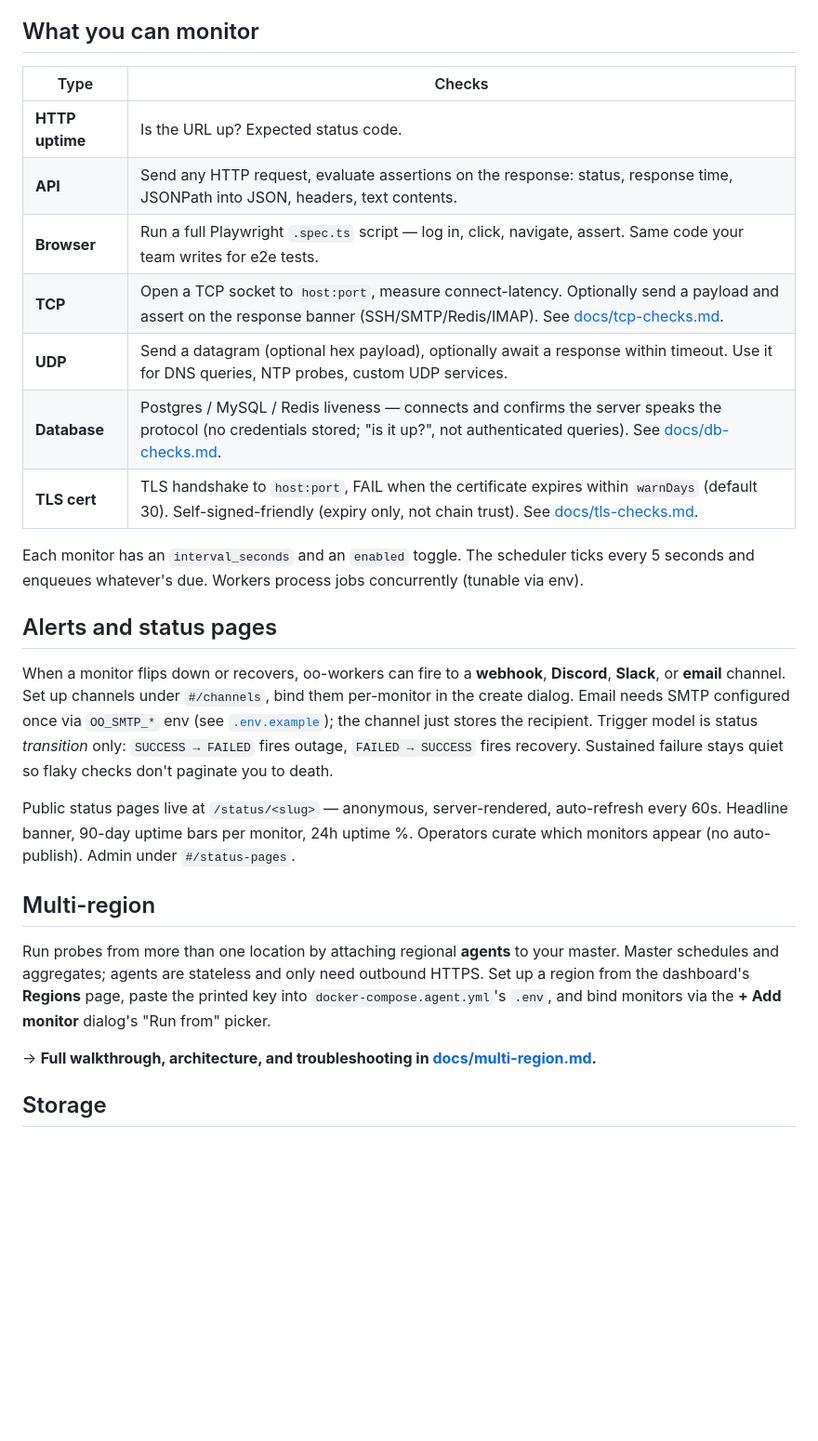
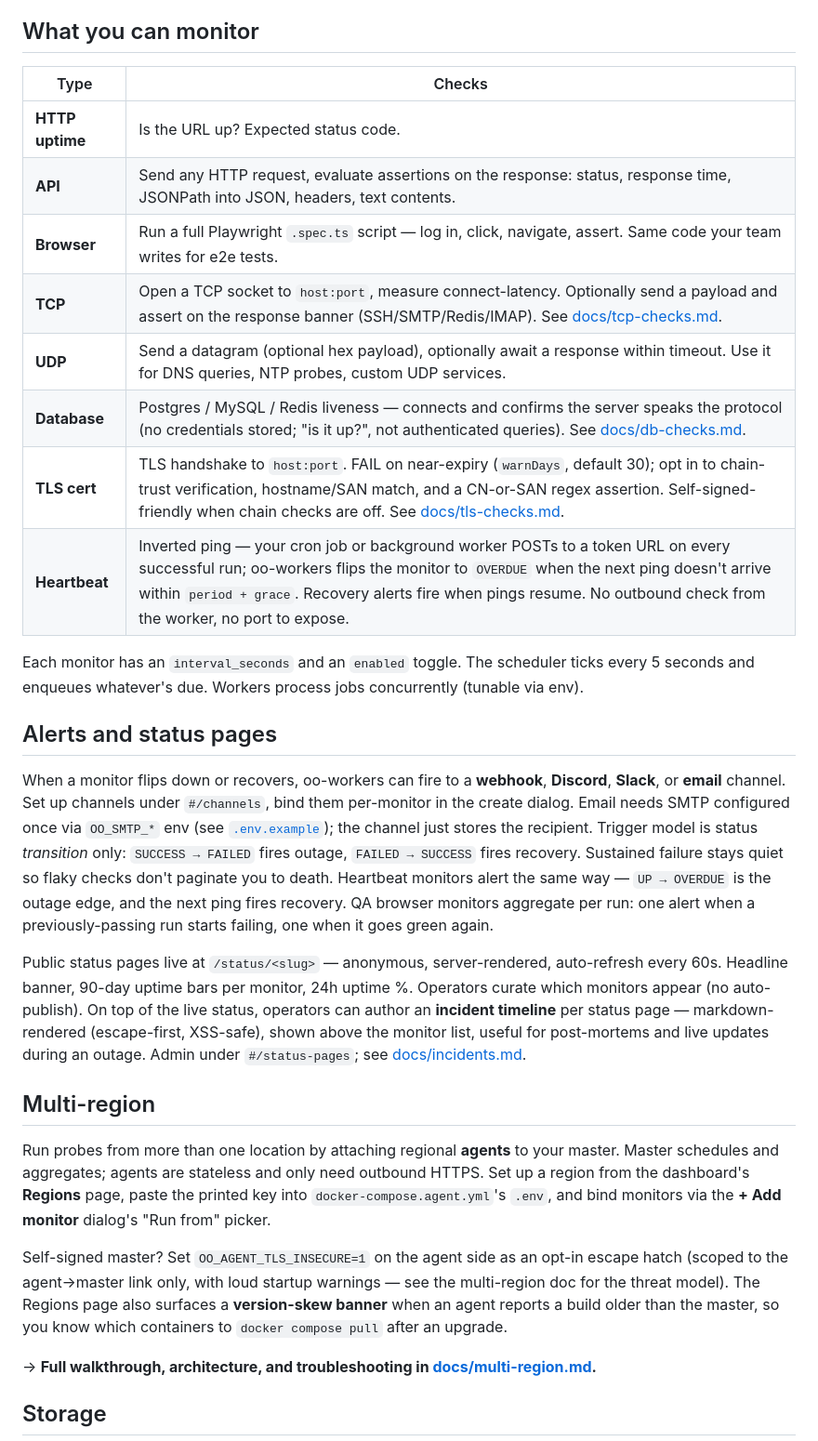
Before and after one commit to Observeone1/oo-workers, a Markdown page: README.md, the part around the change. Shown at 93% size. Drawn GitHub-style; blank space fills up the shorter version.

Commit message:
docs(readme): catch up to v1.20.x feature surface
README hadn't been touched since v1.11.0; eight releases of features
were missing or misrepresented:

- Add Heartbeat to "What you can monitor" — inverted-ping cron-job
  monitoring (v1.18.0/v1.19.0).
- Fix the TLS row — it claimed "expiry only, not chain trust", but
  v1.14.0 added opt-in chain verification, hostname/SAN match, and
  CN-or-SAN regex assertions. Self-signed-friendly only when chain
  checks are off, not by default.
- Alerts section now mentions heartbeat overdue/recovery edges and
  QA per-run aggregate alerts (v1.10.0).
- Status pages section calls out operator-authored incident timelines
  (v1.11.0) with a doc link.
- Multi-region section now covers OO_AGENT_TLS_INSECURE (v1.15.0)
  and the version-skew banner (v1.20.0).

No code changes; user-facing surface only.

Co-Authored-By: Claude Opus 4.7 (1M context) <noreply@anthropic.com>

```diff
--- a/README.md
+++ b/README.md
@@ -30,27 +30,30 @@ Five containers boot: `worker` (queue consumers + scheduler), `ui` (HTTP + dashb
 
 ## What you can monitor
 
-| Type            | Checks                                                                                                                                                                                                |
-| --------------- | ----------------------------------------------------------------------------------------------------------------------------------------------------------------------------------------------------- |
-| **HTTP uptime** | Is the URL up? Expected status code.                                                                                                                                                                  |
-| **API**         | Send any HTTP request, evaluate assertions on the response: status, response time, JSONPath into JSON, headers, text contents.                                                                        |
-| **Browser**     | Run a full Playwright `.spec.ts` script — log in, click, navigate, assert. Same code your team writes for e2e tests.                                                                                  |
-| **TCP**         | Open a TCP socket to `host:port`, measure connect-latency. Optionally send a payload and assert on the response banner (SSH/SMTP/Redis/IMAP). See [docs/tcp-checks.md](docs/tcp-checks.md).           |
-| **UDP**         | Send a datagram (optional hex payload), optionally await a response within timeout. Use it for DNS queries, NTP probes, custom UDP services.                                                          |
-| **Database**    | Postgres / MySQL / Redis liveness — connects and confirms the server speaks the protocol (no credentials stored; "is it up?", not authenticated queries). See [docs/db-checks.md](docs/db-checks.md). |
-| **TLS cert**    | TLS handshake to `host:port`, FAIL when the certificate expires within `warnDays` (default 30). Self-signed-friendly (expiry only, not chain trust). See [docs/tls-checks.md](docs/tls-checks.md).    |
+| Type            | Checks                                                                                                                                                                                                                                                                                              |
+| --------------- | --------------------------------------------------------------------------------------------------------------------------------------------------------------------------------------------------------------------------------------------------------------------------------------------------- |
+| **HTTP uptime** | Is the URL up? Expected status code.                                                                                                                                                                                                                                                                |
+| **API**         | Send any HTTP request, evaluate assertions on the response: status, response time, JSONPath into JSON, headers, text contents.                                                                                                                                                                      |
+| **Browser**     | Run a full Playwright `.spec.ts` script — log in, click, navigate, assert. Same code your team writes for e2e tests.                                                                                                                                                                                |
+| **TCP**         | Open a TCP socket to `host:port`, measure connect-latency. Optionally send a payload and assert on the response banner (SSH/SMTP/Redis/IMAP). See [docs/tcp-checks.md](docs/tcp-checks.md).                                                                                                         |
+| **UDP**         | Send a datagram (optional hex payload), optionally await a response within timeout. Use it for DNS queries, NTP probes, custom UDP services.                                                                                                                                                        |
+| **Database**    | Postgres / MySQL / Redis liveness — connects and confirms the server speaks the protocol (no credentials stored; "is it up?", not authenticated queries). See [docs/db-checks.md](docs/db-checks.md).                                                                                               |
+| **TLS cert**    | TLS handshake to `host:port`. FAIL on near-expiry (`warnDays`, default 30); opt in to chain-trust verification, hostname/SAN match, and a CN-or-SAN regex assertion. Self-signed-friendly when chain checks are off. See [docs/tls-checks.md](docs/tls-checks.md).                                  |
+| **Heartbeat**   | Inverted ping — your cron job or background worker POSTs to a token URL on every successful run; oo-workers flips the monitor to `OVERDUE` when the next ping doesn't arrive within `period + grace`. Recovery alerts fire when pings resume. No outbound check from the worker, no port to expose. |
 
 Each monitor has an `interval_seconds` and an `enabled` toggle. The scheduler ticks every 5 seconds and enqueues whatever's due. Workers process jobs concurrently (tunable via env).
 
 ## Alerts and status pages
 
-When a monitor flips down or recovers, oo-workers can fire to a **webhook**, **Discord**, **Slack**, or **email** channel. Set up channels under `#/channels`, bind them per-monitor in the create dialog. Email needs SMTP configured once via `OO_SMTP_*` env (see [`.env.example`](.env.example)); the channel just stores the recipient. Trigger model is status _transition_ only: `SUCCESS → FAILED` fires outage, `FAILED → SUCCESS` fires recovery. Sustained failure stays quiet so flaky checks don't paginate you to death.
+When a monitor flips down or recovers, oo-workers can fire to a **webhook**, **Discord**, **Slack**, or **email** channel. Set up channels under `#/channels`, bind them per-monitor in the create dialog. Email needs SMTP configured once via `OO_SMTP_*` env (see [`.env.example`](.env.example)); the channel just stores the recipient. Trigger model is status _transition_ only: `SUCCESS → FAILED` fires outage, `FAILED → SUCCESS` fires recovery. Sustained failure stays quiet so flaky checks don't paginate you to death. Heartbeat monitors alert the same way — `UP → OVERDUE` is the outage edge, and the next ping fires recovery. QA browser monitors aggregate per run: one alert when a previously-passing run starts failing, one when it goes green again.
 
-Public status pages live at `/status/<slug>` — anonymous, server-rendered, auto-refresh every 60s. Headline banner, 90-day uptime bars per monitor, 24h uptime %. Operators curate which monitors appear (no auto-publish). Admin under `#/status-pages`.
+Public status pages live at `/status/<slug>` — anonymous, server-rendered, auto-refresh every 60s. Headline banner, 90-day uptime bars per monitor, 24h uptime %. Operators curate which monitors appear (no auto-publish). On top of the live status, operators can author an **incident timeline** per status page — markdown-rendered (escape-first, XSS-safe), shown above the monitor list, useful for post-mortems and live updates during an outage. Admin under `#/status-pages`; see [docs/incidents.md](docs/incidents.md).
 
 ## Multi-region
 
 Run probes from more than one location by attaching regional **agents** to your master. Master schedules and aggregates; agents are stateless and only need outbound HTTPS. Set up a region from the dashboard's **Regions** page, paste the printed key into `docker-compose.agent.yml`'s `.env`, and bind monitors via the **+ Add monitor** dialog's "Run from" picker.
+
+Self-signed master? Set `OO_AGENT_TLS_INSECURE=1` on the agent side as an opt-in escape hatch (scoped to the agent→master link only, with loud startup warnings — see the multi-region doc for the threat model). The Regions page also surfaces a **version-skew banner** when an agent reports a build older than the master, so you know which containers to `docker compose pull` after an upgrade.
 
 → **Full walkthrough, architecture, and troubleshooting in [docs/multi-region.md](docs/multi-region.md).**
 
```
